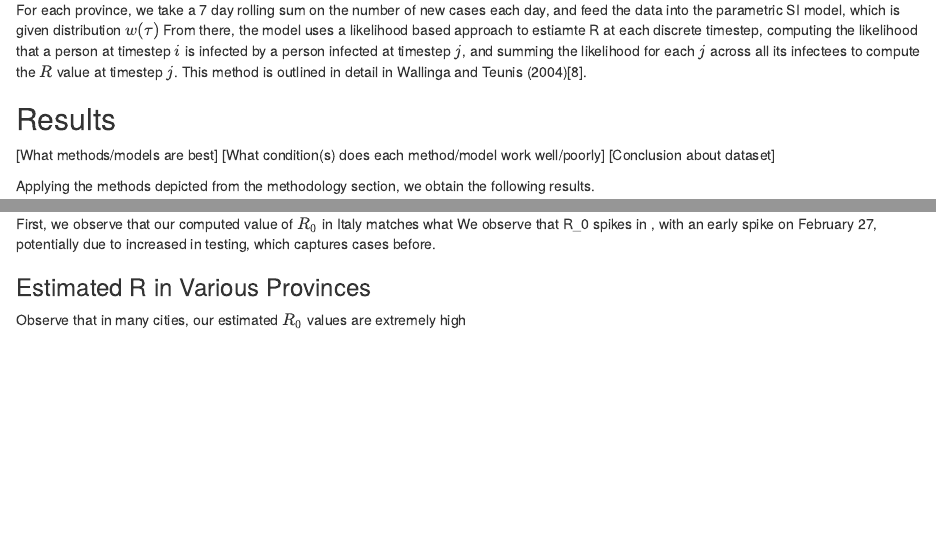
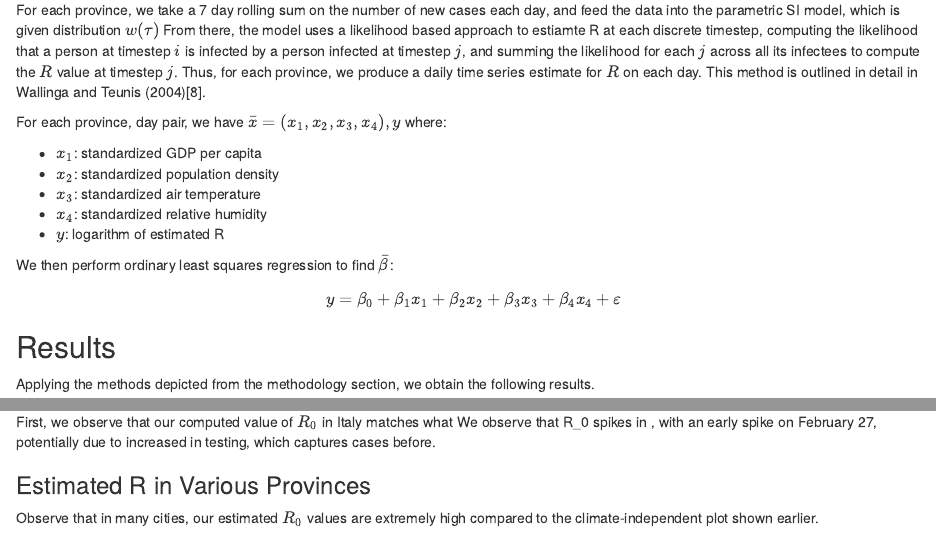
Before and after one commit to TotalVerb/STAT440Project, an R Markdown document (PaperDraft.Rmd): the page in a window 1100 px wide, from 2830 px down, and a second part further down, joined at a grey line. The pictures show the output file PaperDraft.nb.html that the author committed with the source, opened offline.

Commit message:
epiestim and OLS part of methodology:

```diff
--- a/PaperDraft.Rmd
+++ b/PaperDraft.Rmd
@@ -178,12 +178,23 @@ we use `rstan` to run $4$ chains of MCMC for $2000$ iterations each.
 
 The baseline model we build estimates the reproductive rate using a parametric SI model, where we specify the mean and standard deviation of the serial interval. Because we do not have access to line-list SI data for COVID-19, we are unable to effectively estimate the serial interval from data, thus we take the findings of Nishiura et al. (2020) [1], which estimated the mean serial interval to be 4.7 and the standard deviation to be 2.4. We use the model detailed in Wallinga and Teunis (2004) [8] for estimating R from bayesian inference on a fixed serial interval distribution and time series data, which can be easily implemented using the EpiEstim package produced by Cori et al. (2013) [7].
 
-For each province, we take a 7 day rolling sum on the number of new cases each day, and feed the data into the parametric SI model, which is given distribution $w(\tau)$ From there, the model uses a likelihood based approach to estiamte R at each discrete timestep, computing the likelihood that a person at timestep $i$ is infected by a person infected at timestep $j$, and summing the likelihood for each $j$ across all its infectees to compute the $R$ value at timestep $j$. This method is outlined in detail in Wallinga and Teunis (2004)[8].
+For each province, we take a 7 day rolling sum on the number of new cases each day, and feed the data into the parametric SI model, which is given distribution $w(\tau)$ From there, the model uses a likelihood based approach to estiamte R at each discrete timestep, computing the likelihood that a person at timestep $i$ is infected by a person infected at timestep $j$, and summing the likelihood for each $j$ across all its infectees to compute the $R$ value at timestep $j$. Thus, for each province, we produce a daily time series estimate for $R$ on each day. This method is outlined in detail in Wallinga and Teunis (2004)[8].
+
+For each province, day pair, we have $\bar{x} = (x_1, x_2, x_3, x_4), y$ where:
+
+- $x_1$: standardized GDP per capita
+- $x_2$: standardized population density
+- $x_3$: standardized air temperature
+- $x_4$: standardized relative humidity
+- $y$: logarithm of estimated R
+
+We then perform ordinary least squares regression to find $\bar{\beta}$:
+$$
+y = \beta_0 + \beta_1x_1 + \beta_2x_2 + \beta_3 x_3 + \beta_4 x_4 + \varepsilon
+$$
 
 ## Results
-[What methods/models are best]
-[What condition(s) does each method/model work well/poorly]
-[Conclusion about dataset]
+
 
 Applying the methods depicted from the methodology section, we obtain the following results.
 
@@ -217,7 +228,7 @@ First, we observe that our computed value of $R_0$ in Italy matches what We obse
 \includegraphics[width=.49\textwidth]{plots/plot10.png}
 \end{center}
 
-Observe that in many cities, our estimated $R_0$ values are extremely high
+Observe that in many cities, our estimated $R_0$ values are extremely high compared to the climate-independent plot shown earlier.
 
 ## Discussion
 
```
Also changed, not shown: PaperDraft.nb.html, PaperDraft.pdf.
